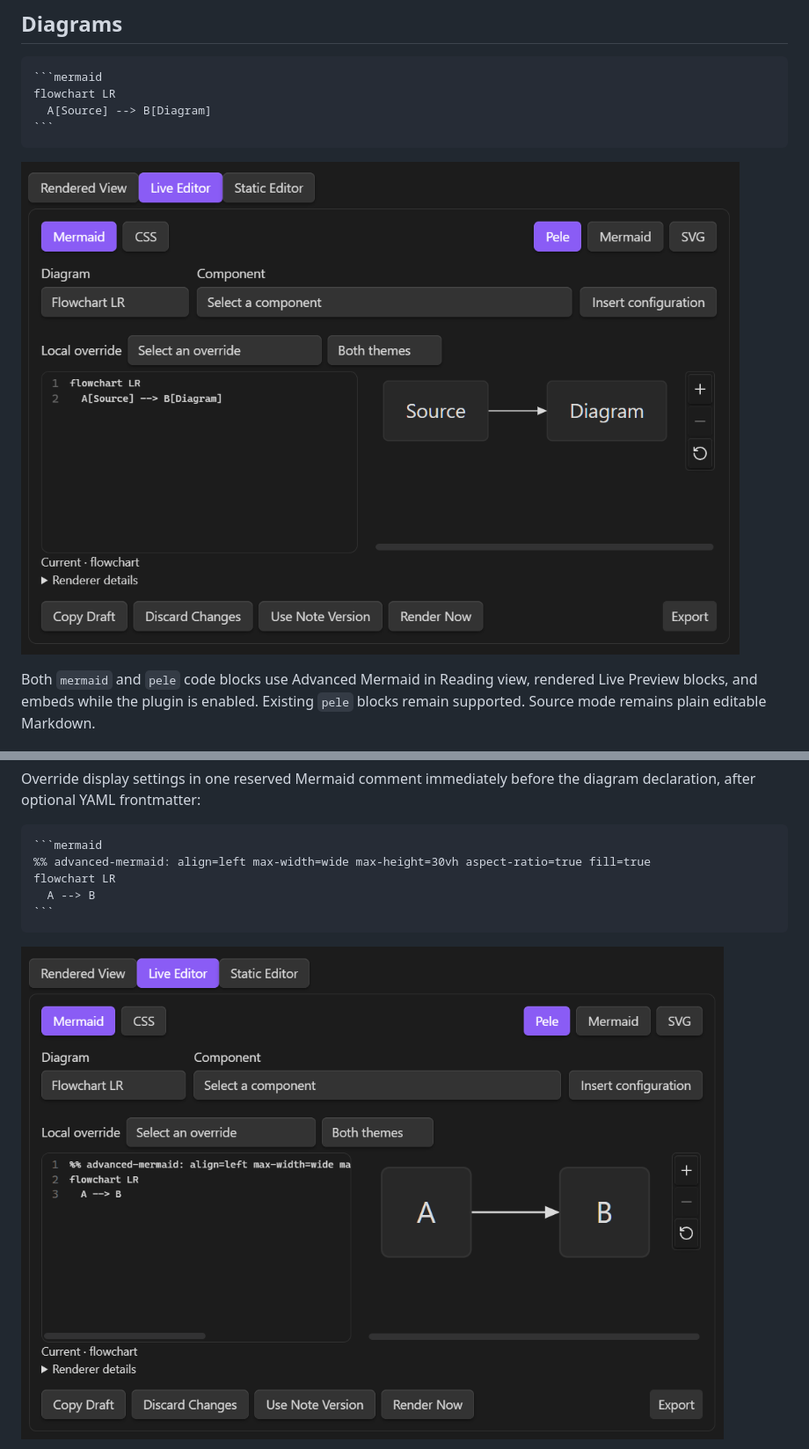
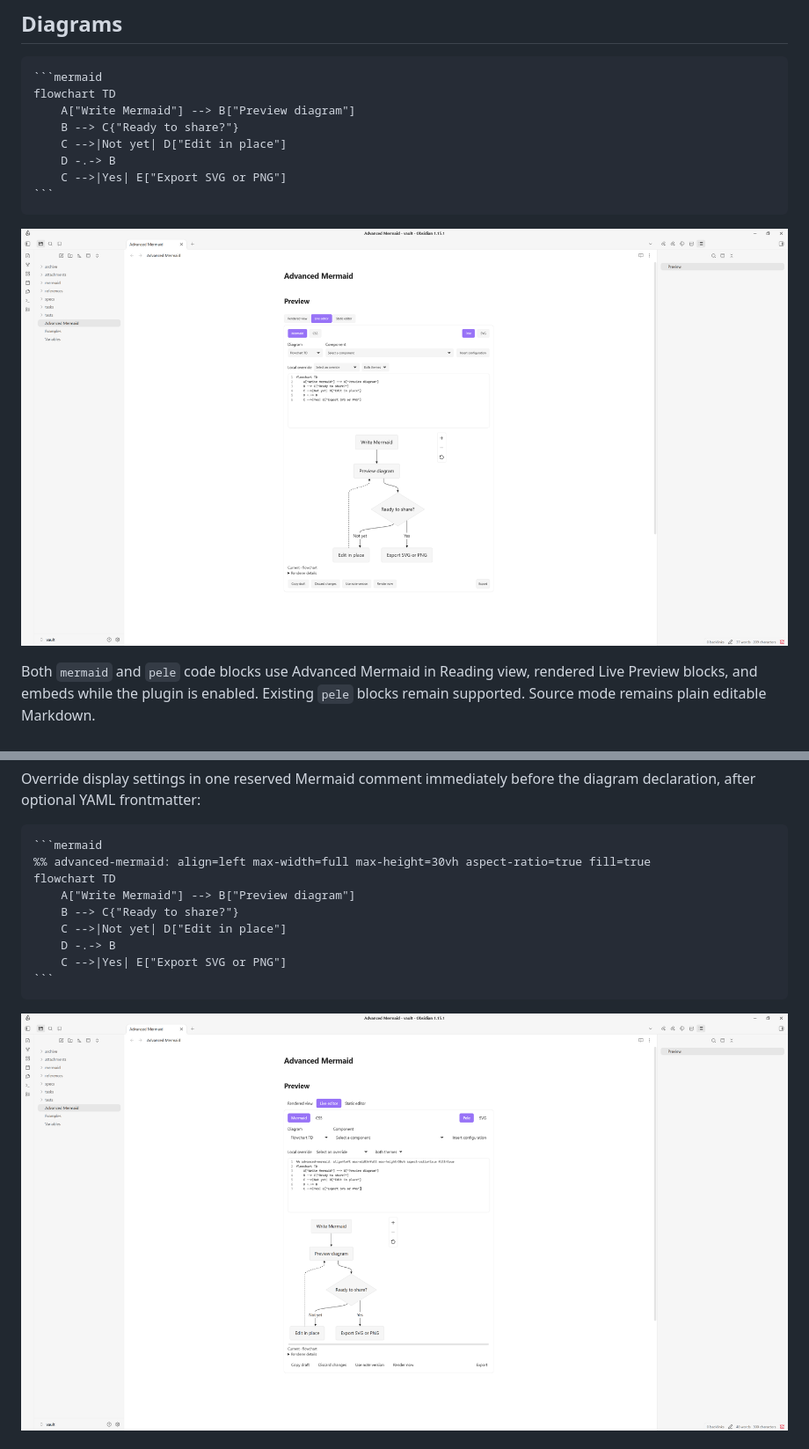
Before and after one commit to indubyagee/advanced-mermaid, a Markdown page: README.md, 2 parts joined by grey strips. Shown at 88% size. GitHub-like rendering; pictures changed too: docs/media/preview-light-flowchart-overrides.png (added), docs/media/preview-light-flowchart.png (added).

Commit message:
chore: update README

`````diff
--- a/README.md
+++ b/README.md
@@ -13,12 +13,16 @@ See the [settings menu guide](https://github.com/indubyagee/advanced-mermaid/blo
 
 ````markdown
 ```mermaid
-flowchart LR
-  A[Source] --> B[Diagram]
+flowchart TD
+    A["Write Mermaid"] --> B["Preview diagram"]
+    B --> C{"Ready to share?"}
+    C -->|Not yet| D["Edit in place"]
+    D -.-> B
+    C -->|Yes| E["Export SVG or PNG"]
 ```
 ````
 
-![Live editor](docs/media/preview-dark-flowchart-short-1.png)
+![Live editor](docs/media/preview-light-flowchart.png)
 
 Both `mermaid` and `pele` code blocks use Advanced Mermaid in Reading view, rendered Live Preview blocks, and embeds while the plugin is enabled. Existing `pele` blocks remain supported. Source mode remains plain editable Markdown.
 
@@ -49,14 +53,17 @@ Override display settings in one reserved Mermaid comment immediately before the
 
 ````markdown
 ```mermaid
-%% advanced-mermaid: align=left max-width=wide max-height=30vh aspect-ratio=true fill=true
-flowchart LR
-  A --> B
+%% advanced-mermaid: align=left max-width=full max-height=30vh aspect-ratio=true fill=true
+flowchart TD
+    A["Write Mermaid"] --> B["Preview diagram"]
+    B --> C{"Ready to share?"}
+    C -->|Not yet| D["Edit in place"]
+    D -.-> B
+    C -->|Yes| E["Export SVG or PNG"]
 ```
 ````
 
-![Live editor with local overrides](docs/media/preview-dark-flowchart-short-2.png)
-
+![Live editor with local overrides](docs/media/preview-light-flowchart-overrides.png)
 `max-width` accepts `default`, `full`, `normal`, `wide`, `maximum`, `none`, or `auto`. Default retains native sizing. Full uses Full Pane when MTS is enabled and the text column otherwise. With MTS enabled, `none` selects Full Pane and `auto` selects Normal for landscape and square diagrams or Full Pane for portrait diagrams. With MTS absent or disabled, Normal, Wide, and Maximum use Default, and `none` uses Full. `max-height` accepts concrete lengths, `short`, `medium`, `tall`, `none`, or `auto`. For height, `none` removes the height cap and `auto` uses the orientation defaults. `aspect-ratio` and `fill` accept `true` or `false`.
 
 The marker is case-sensitive. Use at most one directive, with each key at most once; unknown keys and malformed values produce a configuration error. Directives are recognized only in the initial comment/blank-line region after optional frontmatter, before the diagram declaration. Ordinary comments elsewhere are unchanged. The `%% advanced-mermaid:` prefix is reserved; existing notes that previously used that exact prefix as an ordinary initial comment may need adjustment. Fence metadata is not used.
`````
Also changed, not shown: other parts of README.md (+10 -6 lines), docs/media/preview-light-flowchart-overrides-2.png (added).
